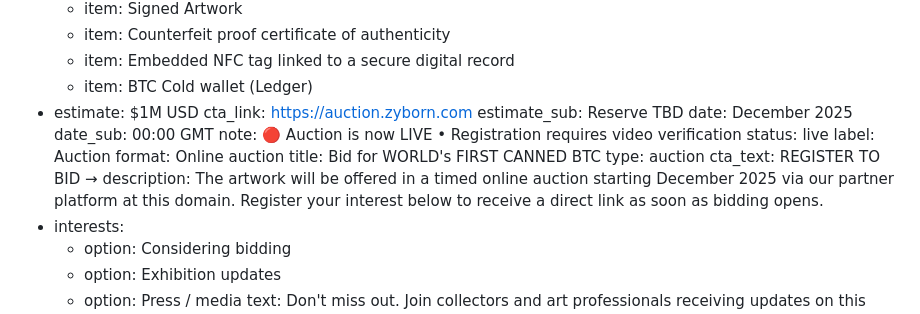
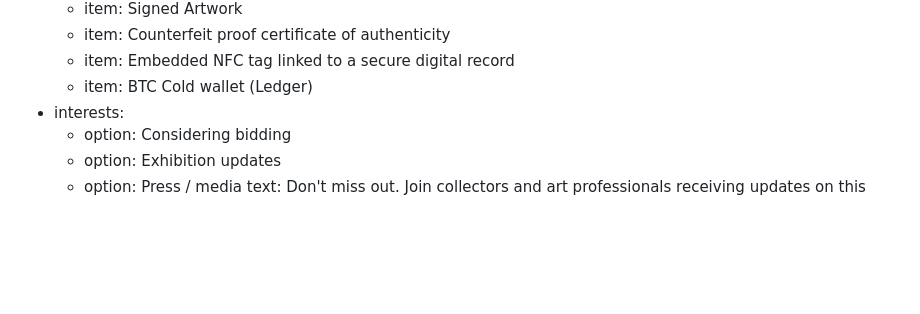
Before and after one commit to zyborn-art/zyborn, a Markdown page: content/pages/home.md, the part around the change. Drawn GitHub-style; blank space fills up the shorter version.

Commit message:
Update 📄 Pages “home”

```diff
--- a/content/pages/home.md
+++ b/content/pages/home.md
@@ -62,21 +62,6 @@ sections:
       - item: Counterfeit proof certificate of authenticity
       - item: Embedded NFC tag linked to a secure digital record
       - item: BTC Cold wallet (Ledger)
-  - estimate: $1M USD
-    cta_link: https://auction.zyborn.com
-    estimate_sub: Reserve TBD
-    date: December 2025
-    date_sub: 00:00 GMT
-    note: 🔴 Auction is now LIVE • Registration requires video verification
-    status: live
-    label: Auction
-    format: Online auction
-    title: Bid for WORLD's FIRST CANNED BTC
-    type: auction
-    cta_text: REGISTER TO BID →
-    description: The artwork will be offered in a timed online auction starting
-      December 2025 via our partner platform at this domain. Register your
-      interest below to receive a direct link as soon as bidding opens.
   - interests:
       - option: Considering bidding
       - option: Exhibition updates
```
